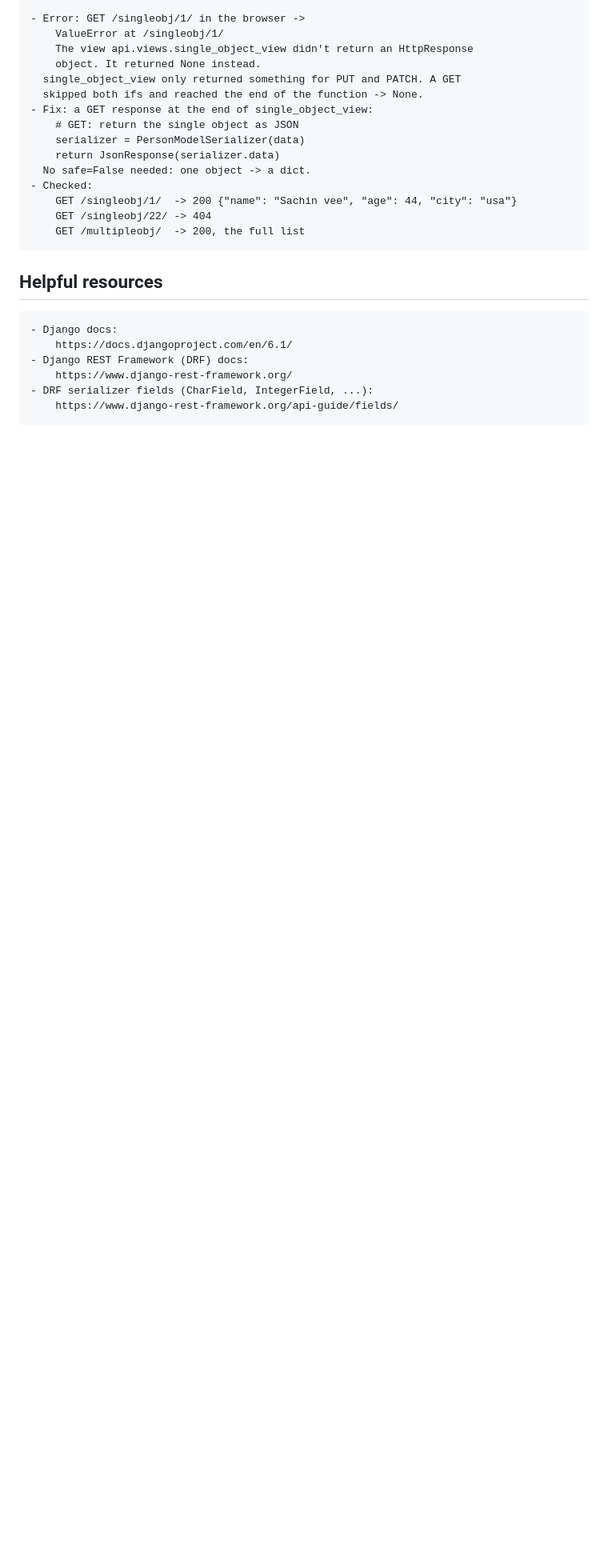
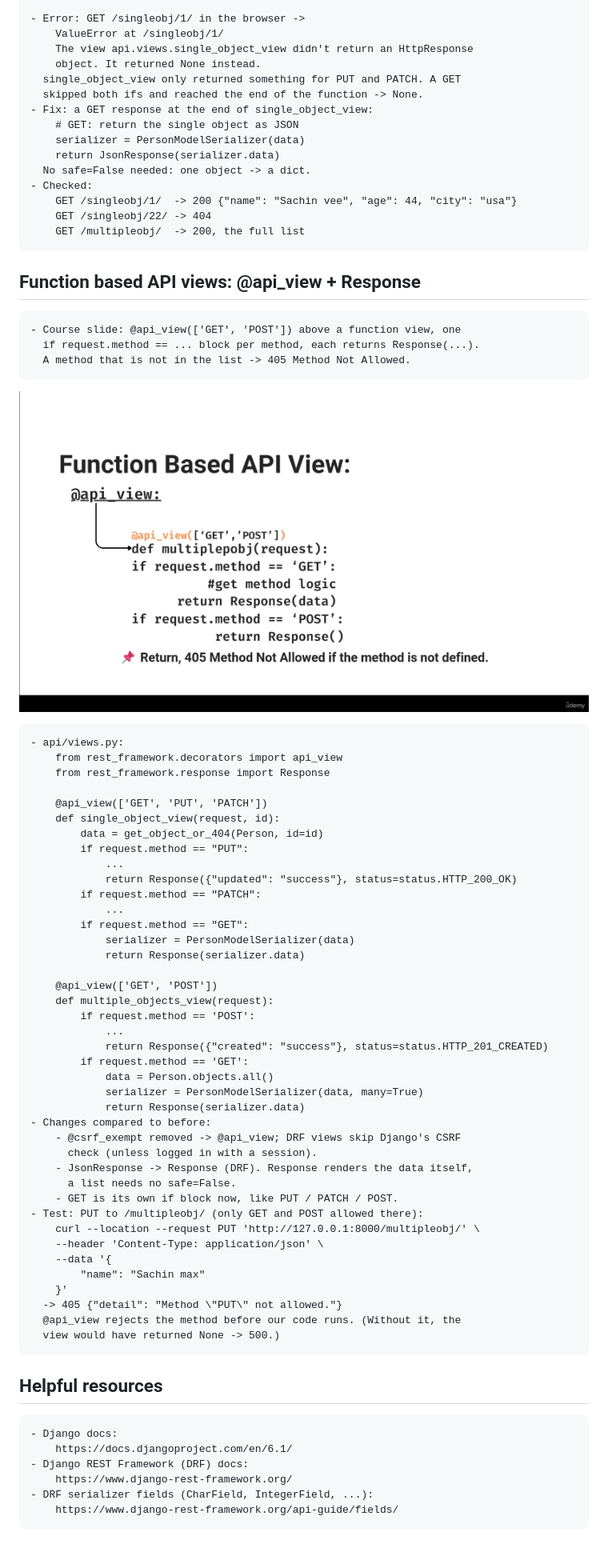
Before and after one commit to sachincmanjrekar/django_complete, a Markdown page: peoplehub/LEARNING_LOG.md, the part around the change. Shown at 80% size. Rendered like a GitHub page; pictures changed too: peoplehub/screenshots/api-view-decorator-slide.png (added); blank space fills up the shorter version.

Commit message:
Turn the views into function based API views with @api_view and Response, log the 405 for PUT on /multipleobj/
Co-Authored-By: Claude Opus 5.5 <noreply@anthropic.com>

```diff
--- a/peoplehub/LEARNING_LOG.md
+++ b/peoplehub/LEARNING_LOG.md
@@ -499,6 +499,55 @@
         GET /singleobj/22/ -> 404
         GET /multipleobj/  -> 200, the full list
 
+## Function based API views: @api_view + Response
+
+    - Course slide: @api_view(['GET', 'POST']) above a function view, one
+      if request.method == ... block per method, each returns Response(...).
+      A method that is not in the list -> 405 Method Not Allowed.
+
+![Slide: Function based API view, @api_view](screenshots/api-view-decorator-slide.png)
+
+    - api/views.py:
+        from rest_framework.decorators import api_view
+        from rest_framework.response import Response
+
+        @api_view(['GET', 'PUT', 'PATCH'])
+        def single_object_view(request, id):
+            data = get_object_or_404(Person, id=id)
+            if request.method == "PUT":
+                ...
+                return Response({"updated": "success"}, status=status.HTTP_200_OK)
+            if request.method == "PATCH":
+                ...
+            if request.method == "GET":
+                serializer = PersonModelSerializer(data)
+                return Response(serializer.data)
+
+        @api_view(['GET', 'POST'])
+        def multiple_objects_view(request):
+            if request.method == 'POST':
+                ...
+                return Response({"created": "success"}, status=status.HTTP_201_CREATED)
+            if request.method == 'GET':
+                data = Person.objects.all()
+                serializer = PersonModelSerializer(data, many=True)
+                return Response(serializer.data)
+    - Changes compared to before:
+        - @csrf_exempt removed -> @api_view; DRF views skip Django's CSRF
+          check (unless logged in with a session).
+        - JsonResponse -> Response (DRF). Response renders the data itself,
+          a list needs no safe=False.
+        - GET is its own if block now, like PUT / PATCH / POST.
+    - Test: PUT to /multipleobj/ (only GET and POST allowed there):
+        curl --location --request PUT 'http://127.0.0.1:8000/multipleobj/' \
+        --header 'Content-Type: application/json' \
+        --data '{
+            "name": "Sachin max"
+        }'
+      -> 405 {"detail": "Method \"PUT\" not allowed."}
+      @api_view rejects the method before our code runs. (Without it, the
+      view would have returned None -> 500.)
+
 ## Helpful resources
 
     - Django docs:
```
Also changed, not shown: 1 other file.
